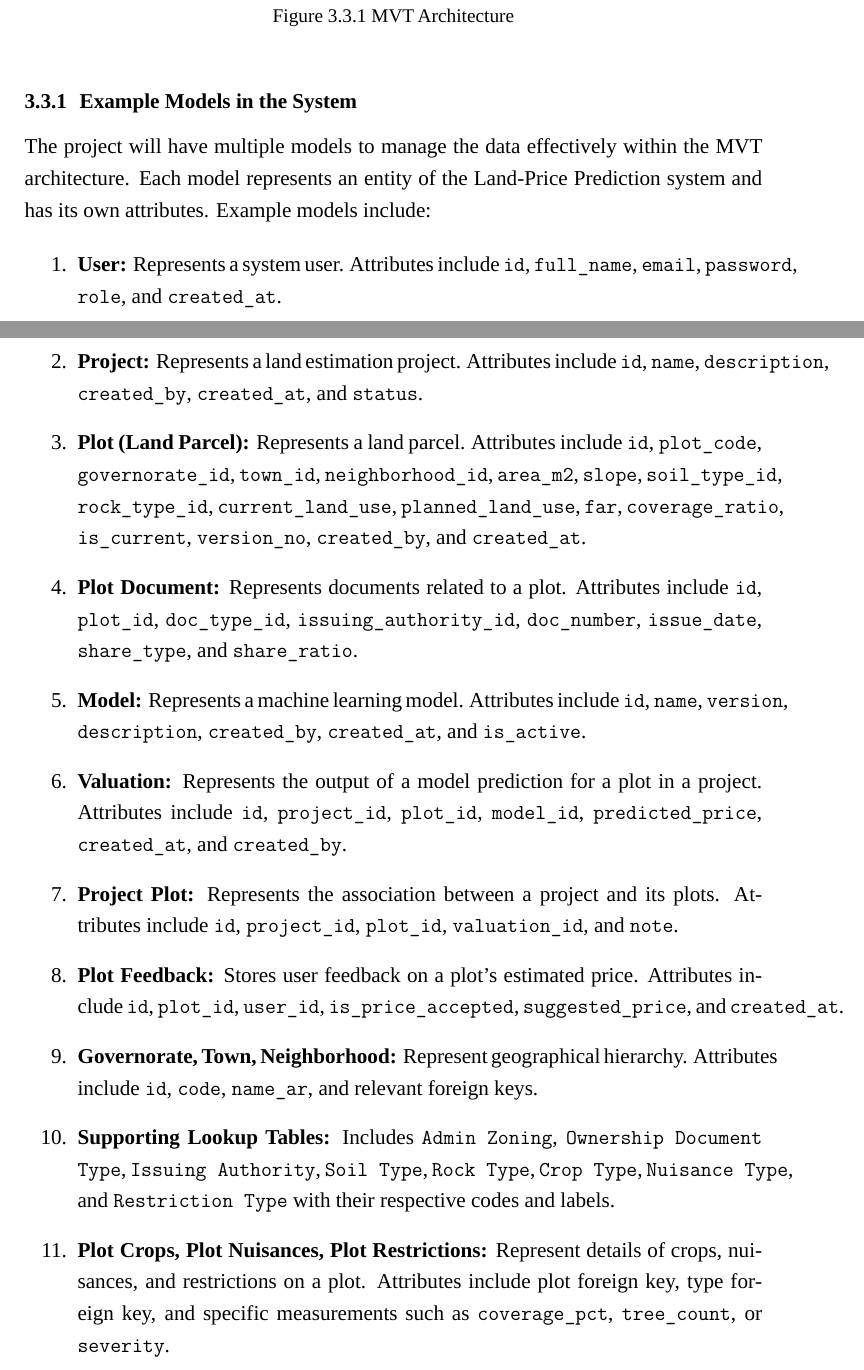
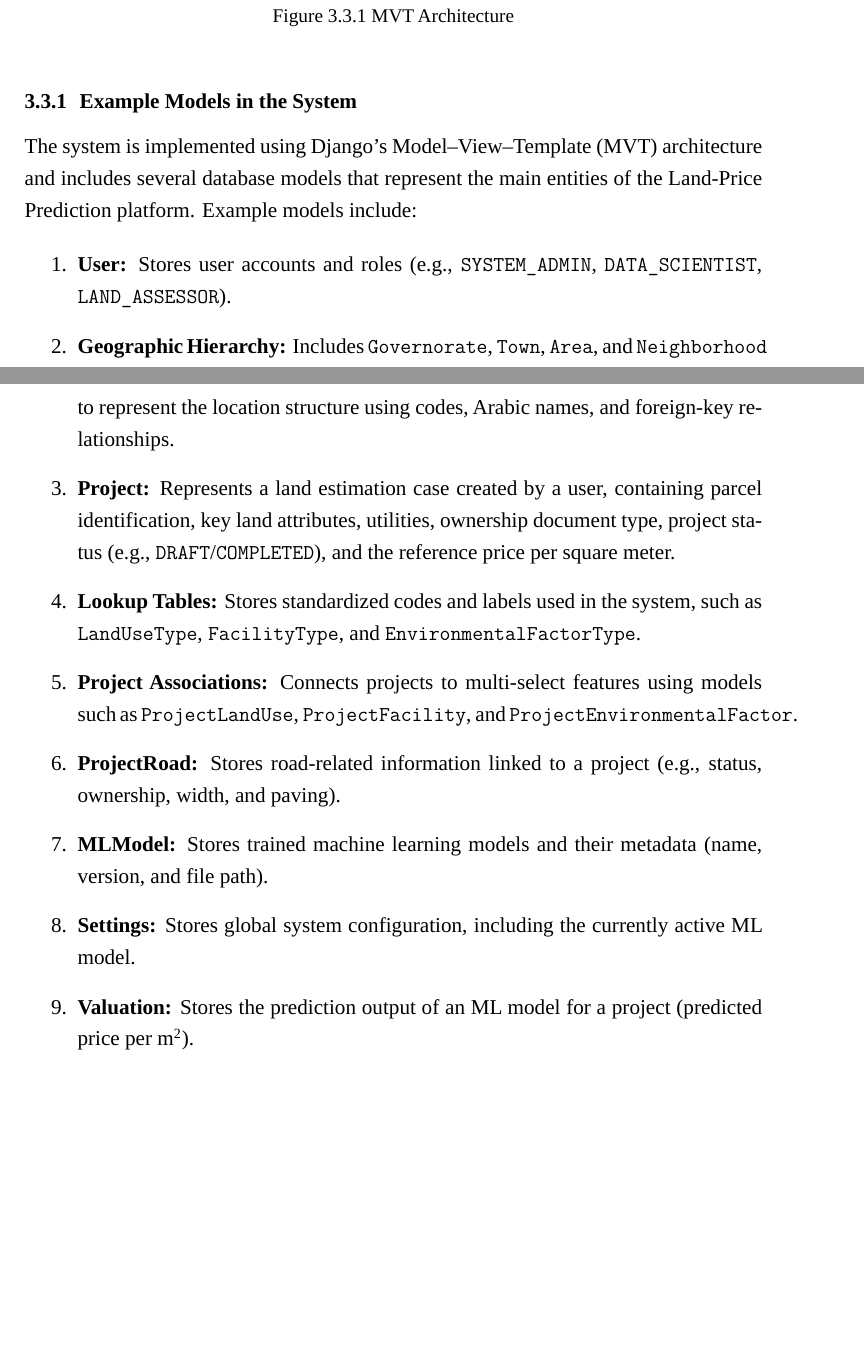
Before and after one commit to mohmmad-freed/land-project-doc, a LaTeX thesis (main.tex): two parts of pages 36 and 37 of 73, joined at a grey line, cut so that both start at the same text, the shorter picture padded with empty space. Compiled offline with LuaLaTeX; a missing font is replaced by an installed copy or a similar font.

Commit message:
fix er diagram + models exampels

```diff
--- a/main.tex
+++ b/main.tex
@@ -21,6 +21,7 @@
 \usepackage[hidelinks]{hyperref}
 \usepackage{polyglossia}
 \usepackage{ragged2e} % للضبط الكامل داخل الأعمدة
+\usepackage{pdfpages}
 
 \setmainlanguage{english}
 \setotherlanguage{arabic}
@@ -29,6 +30,8 @@
 \setmainfont{Times New Roman}
 \newfontfamily\arabicfont[Script=Arabic]{Times New Roman}
 \newfontfamily\arialfont{Arial}
+\newfontfamily\arabicarial[Script=Arabic]{Arial}
+
 
 % ----- FIX: dummy definition for \tbl_save_outer_table_cols: to avoid bidi+tabularx error -----
 \ExplSyntaxOn
@@ -1082,30 +1086,26 @@ This structured method ensures that each layer is independent but still connecte
 
 \subsection{Example Models in the System}
 
-The project will have multiple models to manage the data effectively within the MVT architecture. Each model represents an entity of the Land-Price Prediction system and has its own attributes. Example models include:
+The system is implemented using Django's Model--View--Template (MVT) architecture and includes several database models that represent the main entities of the Land-Price Prediction platform. Example models include:
 
 \begin{enumerate}
-    \item \textbf{User:} Represents a system user. Attributes include \texttt{id}, \texttt{full\_name}, \texttt{email}, \texttt{password}, \texttt{role}, and \texttt{created\_at}.
-
-    \item \textbf{Project:} Represents a land estimation project. Attributes include \texttt{id}, \texttt{name}, \texttt{description}, \texttt{created\_by}, \texttt{created\_at}, and \texttt{status}.
-
-    \item \textbf{Plot (Land Parcel):} Represents a land parcel. Attributes include \texttt{id}, \texttt{plot\_code}, \texttt{governorate\_id}, \texttt{town\_id}, \texttt{neighborhood\_id}, \texttt{area\_m2}, \texttt{slope}, \texttt{soil\_type\_id}, \texttt{rock\_type\_id}, \texttt{current\_land\_use}, \texttt{planned\_land\_use}, \texttt{far}, \texttt{coverage\_ratio}, \texttt{is\_current}, \texttt{version\_no}, \texttt{created\_by}, and \texttt{created\_at}.
-
-    \item \textbf{Plot Document:} Represents documents related to a plot. Attributes include \texttt{id}, \texttt{plot\_id}, \texttt{doc\_type\_id}, \texttt{issuing\_authority\_id}, \texttt{doc\_number}, \texttt{issue\_date}, \texttt{share\_type}, and \texttt{share\_ratio}.
-
-    \item \textbf{Model:} Represents a machine learning model. Attributes include \texttt{id}, \texttt{name}, \texttt{version}, \texttt{description}, \texttt{created\_by}, \texttt{created\_at}, and \texttt{is\_active}.
-
-    \item \textbf{Valuation:} Represents the output of a model prediction for a plot in a project. Attributes include \texttt{id}, \texttt{project\_id}, \texttt{plot\_id}, \texttt{model\_id}, \texttt{predicted\_price}, \texttt{created\_at}, and \texttt{created\_by}.
-
-    \item \textbf{Project Plot:} Represents the association between a project and its plots. Attributes include \texttt{id}, \texttt{project\_id}, \texttt{plot\_id}, \texttt{valuation\_id}, and \texttt{note}.
-
-    \item \textbf{Plot Feedback:} Stores user feedback on a plot's estimated price. Attributes include \texttt{id}, \texttt{plot\_id}, \texttt{user\_id}, \texttt{is\_price\_accepted}, \texttt{suggested\_price}, and \texttt{created\_at}.
-
-    \item \textbf{Governorate, Town, Neighborhood:} Represent geographical hierarchy. Attributes include \texttt{id}, \texttt{code}, \texttt{name\_ar}, and relevant foreign keys.
-
-    \item \textbf{Supporting Lookup Tables:} Includes \texttt{Admin Zoning}, \texttt{Ownership Document Type}, \texttt{Issuing Authority}, \texttt{Soil Type}, \texttt{Rock Type}, \texttt{Crop Type}, \texttt{Nuisance Type}, and \texttt{Restriction Type} with their respective codes and labels.
-
-    \item \textbf{Plot Crops, Plot Nuisances, Plot Restrictions:} Represent details of crops, nuisances, and restrictions on a plot. Attributes include plot foreign key, type foreign key, and specific measurements such as \texttt{coverage\_pct}, \texttt{tree\_count}, or \texttt{severity}.
+    \item \textbf{User:} Stores user accounts and roles (e.g., \texttt{SYSTEM\_ADMIN}, \texttt{DATA\_SCIENTIST}, \texttt{LAND\_ASSESSOR}).
+
+    \item \textbf{Geographic Hierarchy:} Includes \texttt{Governorate}, \texttt{Town}, \texttt{Area}, and \texttt{Neighborhood} to represent the location structure using codes, Arabic names, and foreign-key relationships.
+
+    \item \textbf{Project:} Represents a land estimation case created by a user, containing parcel identification, key land attributes, utilities, ownership document type, project status (e.g., \texttt{DRAFT}/\texttt{COMPLETED}), and the reference price per square meter.
+
+    \item \textbf{Lookup Tables:} Stores standardized codes and labels used in the system, such as \texttt{LandUseType}, \texttt{FacilityType}, and \texttt{EnvironmentalFactorType}.
+
+    \item \textbf{Project Associations:} Connects projects to multi-select features using models such as \texttt{ProjectLandUse}, \texttt{ProjectFacility}, and \texttt{ProjectEnvironmentalFactor}.
+
+    \item \textbf{ProjectRoad:} Stores road-related information linked to a project (e.g., status, ownership, width, and paving).
+
+    \item \textbf{MLModel:} Stores trained machine learning models and their metadata (name, version, and file path).
+
+    \item \textbf{Settings:} Stores global system configuration, including the currently active ML model.
+
+    \item \textbf{Valuation:} Stores the prediction output of an ML model for a project (predicted price per m\textsuperscript{2}).
 \end{enumerate}
 
 \clearpage
```
Also changed, not shown: images/ER.pdf (added), images/ER.png, images/ER1.png (deleted), images/ER2.png (added), main.tex (21 more changed lines).
